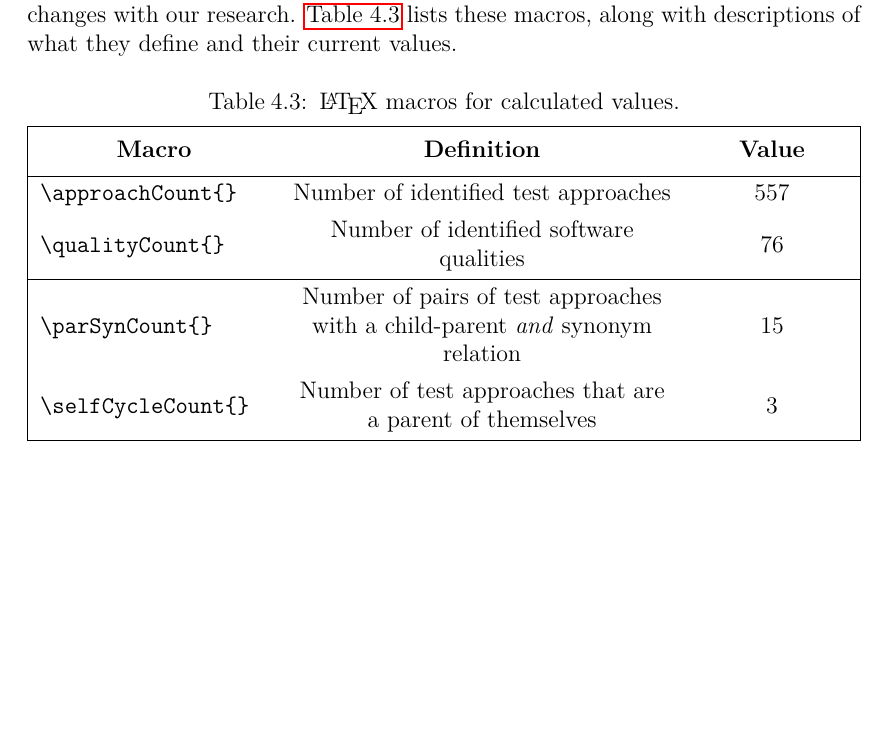
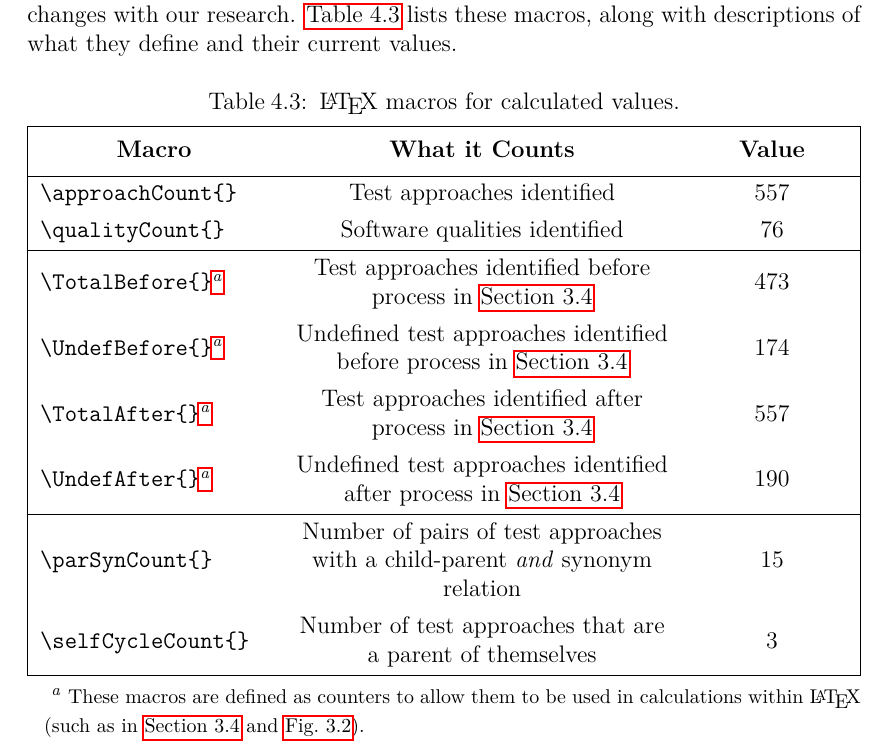
Before and after one commit to samm82/TestingTesting, a LaTeX thesis (thesis.tex, which reads assets/tables/macrosCalc.tex): part of page 61 of 139, cut so that both start at the same text, the shorter picture padded with empty space. The pictures show the PDF file thesis.pdf that the author committed with the source.

Commit message:
Add counters used for Undef Terms sections; #134

```diff
--- a/assets/tables/macrosCalc.tex
+++ b/assets/tables/macrosCalc.tex
@@ -2,25 +2,33 @@
 \newcommand\macro[1]{\texttt{\textbackslash#1\{\}}}
 
 \begin{longtblr}[
-    caption={\LaTeX{} macros for calculated values.},
-    label={tab:macrosCalc}
+    note{a} = {These macros are defined as counters to allow them to be used in
+            calculations within \LaTeX{} (such as in \Cref{undef-terms,fig:undefPies}).},
+    caption = {\LaTeX{} macros for calculated values.},
+    label = {tab:macrosCalc}
     ]{
     colspec={|X[0.3,l,m]X[0.5,c,m]X[0.2,c,m]|},
     width = \linewidth, rowhead = 1
     }
     \hline
-    \thead{Macro}          & \thead{Definition}   & \thead{Value} \\
+    \thead{Macro}                                   & \thead{What it Counts}         & \thead{Value}    \\
     \hline
-    \macro{approachCount}  & Number of identified
-    test approaches        & \approachCount{}                     \\
-    \macro{qualityCount}   & Number of identified
-    software qualities     & \qualityCount{}                      \\
+    \macro{approachCount}                           & Test approaches identified     & \approachCount{} \\
+    \macro{qualityCount}                            & Software qualities identified  & \qualityCount{}  \\
     \hline
-    \macro{parSynCount}    & Number of pairs of
-    test approaches with a child-parent \emph{and} synonym
-    relation               & \parSynCount{}                       \\
-    \macro{selfCycleCount} & Number of test
-    approaches that are a parent of
-    themselves             & \selfCycleCount{}                    \\
+    \macro{TotalBefore}\TblrNote{a}                 & Test approaches identified
+    before process in \Cref{undef-terms}            & \the\TotalBefore{}                                \\
+    \macro{UndefBefore}\TblrNote{a}                 & Undefined test approaches
+    identified before process in \Cref{undef-terms} & \the\UndefBefore{}                                \\
+    \macro{TotalAfter}\TblrNote{a}                  & Test approaches identified
+    after process in \Cref{undef-terms}             & \the\TotalAfter{}                                 \\
+    \macro{UndefAfter}\TblrNote{a}                  & Undefined test approaches
+    identified after process in \Cref{undef-terms}  & \the\UndefAfter{}                                 \\
+    \hline
+    \macro{parSynCount}                             & Number of pairs of test
+    approaches with a child-parent \emph{and} synonym
+    relation                                        & \parSynCount{}                                    \\
+    \macro{selfCycleCount}                          & Number of test approaches that
+    are a parent of themselves                      & \selfCycleCount{}                                 \\
     \hline
 \end{longtblr}
```
Also changed, not shown: paper.pdf, thesis.pdf.
